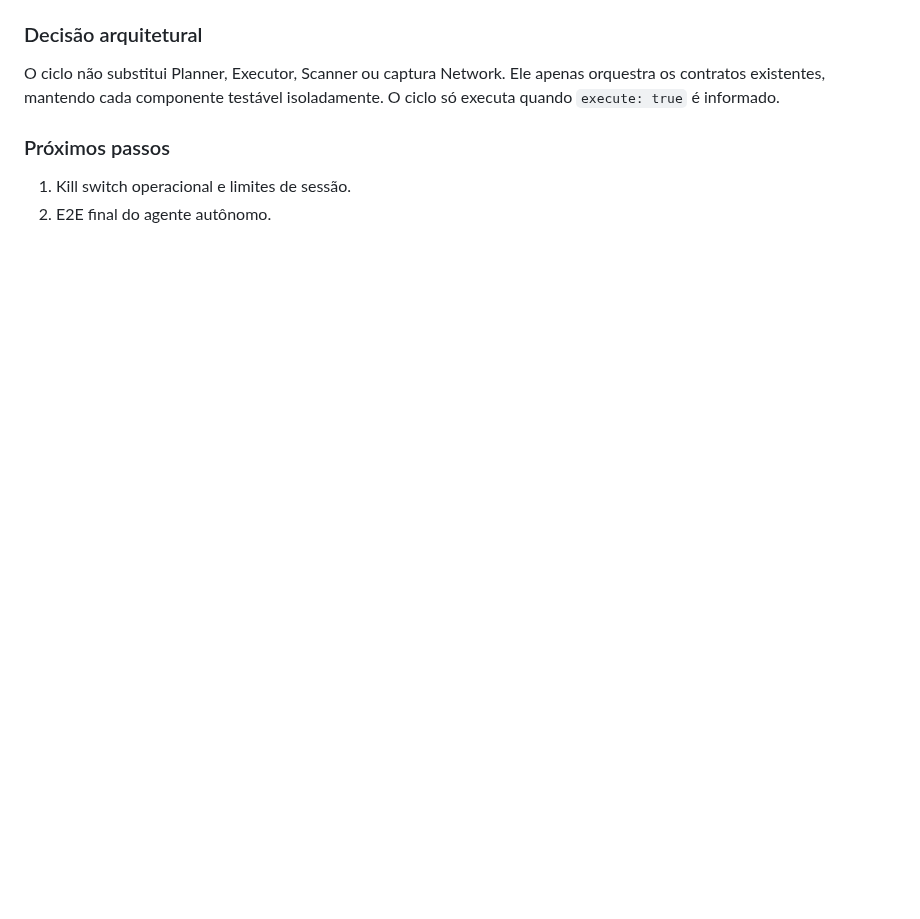
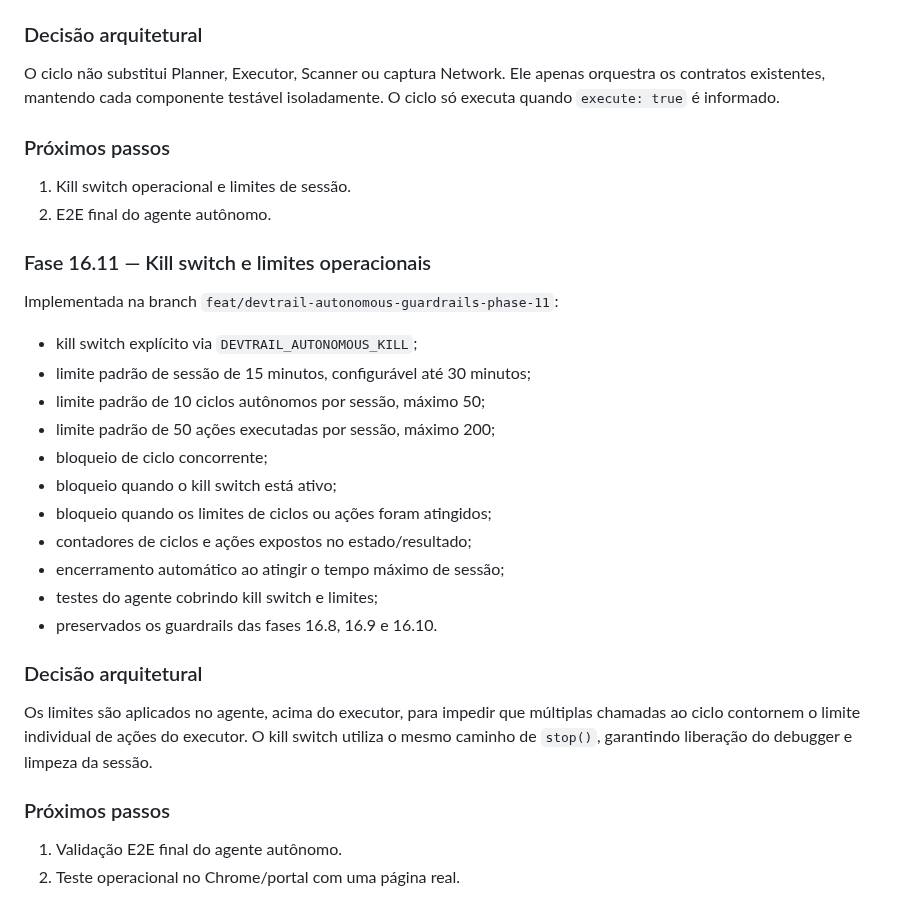
Before and after one commit to felipe11shimizu/MarkAI-Converter-v3.0-Pro, a Markdown page: docs/PROJECT_STATE.md, the part around the change. GitHub-like rendering; blank space fills up the shorter version.

Commit message:
docs(devtrail): record phase 16.11 guardrails

```diff
--- a/docs/PROJECT_STATE.md
+++ b/docs/PROJECT_STATE.md
@@ -234,3 +234,24 @@ O ciclo não substitui Planner, Executor, Scanner ou captura Network. Ele apenas
 ### Próximos passos
 1. Kill switch operacional e limites de sessão.
 2. E2E final do agente autônomo.
+
+### Fase 16.11 — Kill switch e limites operacionais
+Implementada na branch `feat/devtrail-autonomous-guardrails-phase-11`:
+- kill switch explícito via `DEVTRAIL_AUTONOMOUS_KILL`;
+- limite padrão de sessão de 15 minutos, configurável até 30 minutos;
+- limite padrão de 10 ciclos autônomos por sessão, máximo 50;
+- limite padrão de 50 ações executadas por sessão, máximo 200;
+- bloqueio de ciclo concorrente;
+- bloqueio quando o kill switch está ativo;
+- bloqueio quando os limites de ciclos ou ações foram atingidos;
+- contadores de ciclos e ações expostos no estado/resultado;
+- encerramento automático ao atingir o tempo máximo de sessão;
+- testes do agente cobrindo kill switch e limites;
+- preservados os guardrails das fases 16.8, 16.9 e 16.10.
+
+### Decisão arquitetural
+Os limites são aplicados no agente, acima do executor, para impedir que múltiplas chamadas ao ciclo contornem o limite individual de ações do executor. O kill switch utiliza o mesmo caminho de `stop()`, garantindo liberação do debugger e limpeza da sessão.
+
+### Próximos passos
+1. Validação E2E final do agente autônomo.
+2. Teste operacional no Chrome/portal com uma página real.
```
